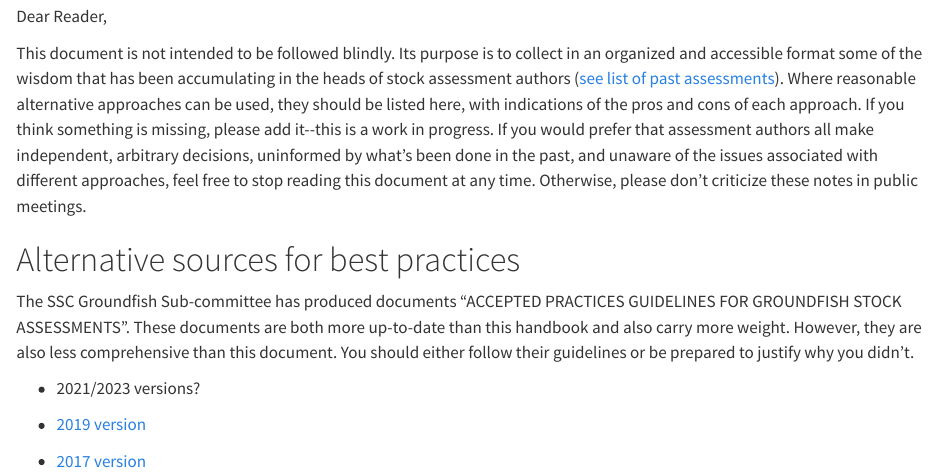
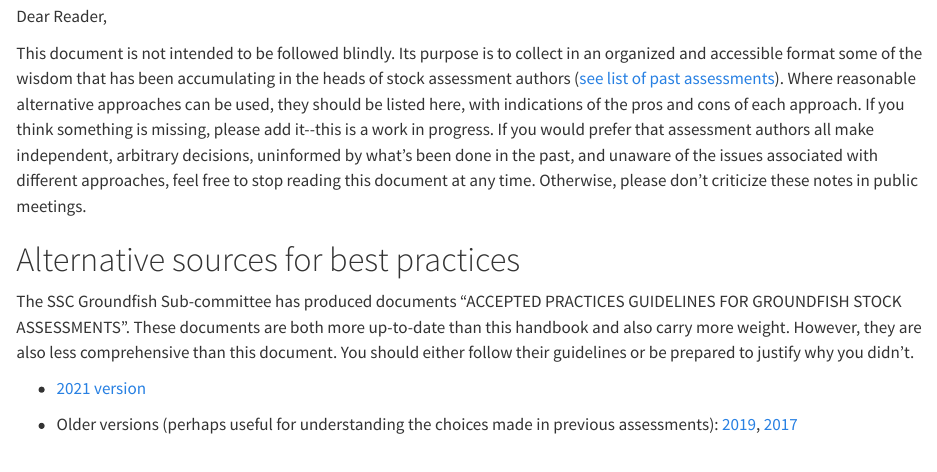
Before and after one commit to pfmc-assessments/pfmc_assessment_handbook, a Quarto document (index.qmd): the page in a window 1100 px wide, from 150 px down. Rendered offline with R 4.5, knitr and Pandoc in place of Quarto, with nearby package versions.

Commit message:
add link to 2021 SSC accepted practices guide

```diff
--- a/index.qmd
+++ b/index.qmd
@@ -10,8 +10,6 @@ This document is not intended to be followed blindly. Its purpose is to collect
 
 The SSC Groundfish Sub-committee has produced documents "ACCEPTED PRACTICES GUIDELINES FOR GROUNDFISH STOCK ASSESSMENTS". These documents are both more up-to-date than this handbook and also carry more weight. However, they are also less comprehensive than this document. You should either follow their guidelines or be prepared to justify why you didn't.
 
--   2021/2023 versions?
+- [2021 version](https://www.pcouncil.org/documents/2021/02/accepted-practices-and-guidelines-for-groundfish-stock-assessments-february-2021.pdf/)
 
--   [2019 version](https://www.pcouncil.org/documents/2019/04/accepted-practices-and-guidelines-for-groundfish-stock-assessments-april-2019.pdf/)
-
--   [2017 version](https://www.pcouncil.org/documents/2017/04/accepted-practices-and-guidelines-for-groundfish-stock-assessments-revised-20-april-2017.pdf/)
+- Older versions (perhaps useful for understanding the choices made in previous assessments): [2019](https://www.pcouncil.org/documents/2019/04/accepted-practices-and-guidelines-for-groundfish-stock-assessments-april-2019.pdf/), [2017](https://www.pcouncil.org/documents/2017/04/accepted-practices-and-guidelines-for-groundfish-stock-assessments-revised-20-april-2017.pdf/)
```
